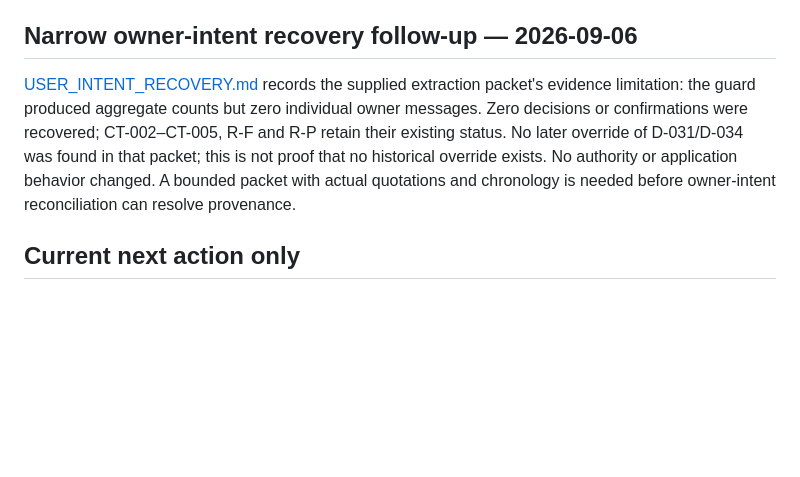
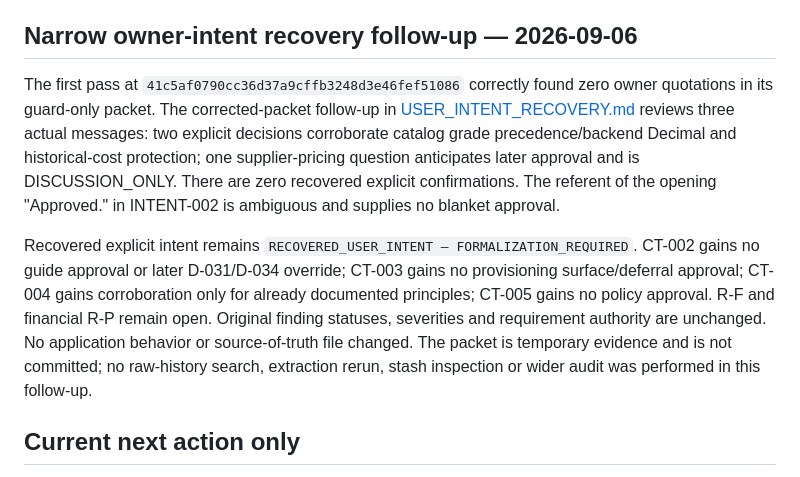
Before and after one commit to malik-halimeh/Tawzeevo, a Markdown page: docs/audits/AUDIT_REGISTER.md, the part around the change. Drawn GitHub-style; blank space fills up the shorter version.

```diff
--- a/docs/audits/AUDIT_REGISTER.md
+++ b/docs/audits/AUDIT_REGISTER.md
@@ -550,12 +550,21 @@ SHAs remain distinct; this document cannot embed its own future commit SHA.
 
 ## Narrow owner-intent recovery follow-up — 2026-09-06
 
-[USER_INTENT_RECOVERY.md](USER_INTENT_RECOVERY.md) records the supplied extraction packet's
-evidence limitation: the guard produced aggregate counts but zero individual owner messages.
-Zero decisions or confirmations were recovered; CT-002–CT-005, R-F and R-P retain their existing
-status. No later override of D-031/D-034 was found in that packet; this is not proof that no
-historical override exists. No authority or application behavior changed. A bounded packet with
-actual quotations and chronology is needed before owner-intent reconciliation can resolve provenance.
+The first pass at `41c5af0790cc36d37a9cffb3248d3e46fef51086` correctly found zero owner
+quotations in its guard-only packet. The corrected-packet follow-up in
+[USER_INTENT_RECOVERY.md](USER_INTENT_RECOVERY.md) reviews three actual messages:
+two explicit decisions corroborate catalog grade precedence/backend Decimal and historical-cost
+protection; one supplier-pricing question anticipates later approval and is DISCUSSION_ONLY.
+There are zero recovered explicit confirmations. The referent of the opening "Approved." in
+INTENT-002 is ambiguous and supplies no blanket approval.
+
+Recovered explicit intent remains `RECOVERED_USER_INTENT — FORMALIZATION_REQUIRED`.
+CT-002 gains no guide approval or later D-031/D-034 override; CT-003 gains no provisioning
+surface/deferral approval; CT-004 gains corroboration only for already documented principles;
+CT-005 gains no policy approval. R-F and financial R-P remain open. Original finding statuses,
+severities and requirement authority are unchanged. No application behavior or source-of-truth
+file changed. The packet is temporary evidence and is not committed; no raw-history search,
+extraction rerun, stash inspection or wider audit was performed in this follow-up.
 
 ## Current next action only
 
```
Also changed, not shown: docs/audits/USER_INTENT_RECOVERY.md (+109 -90 lines).
